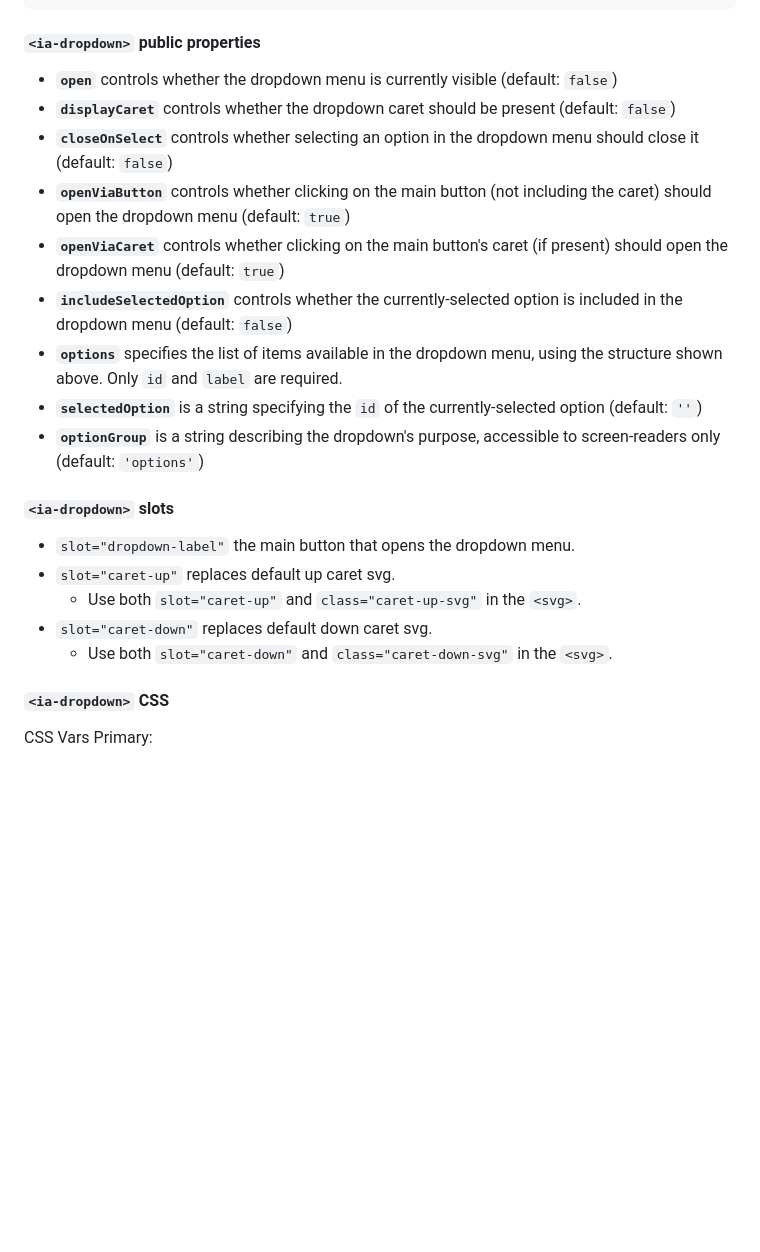
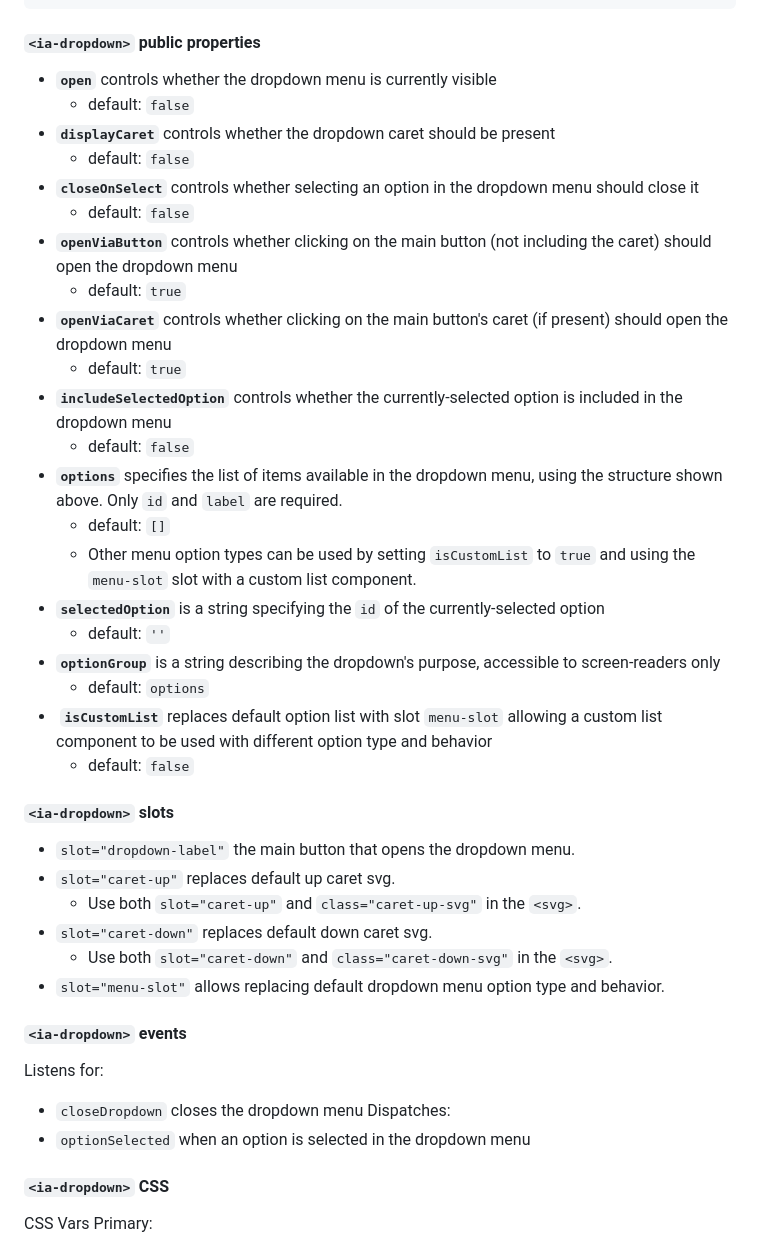
Before and after one commit to internetarchive/iaux-dropdown, a Markdown page: README.md, the part around one of its changes. Drawn GitHub-style; blank space fills up the shorter version.

```diff
--- a/README.md
+++ b/README.md
@@ -30,15 +30,27 @@ const options = [{
 
 #### `<ia-dropdown>` public properties
 
-- **`open`** controls whether the dropdown menu is currently visible (default: `false`)
-- **`displayCaret`** controls whether the dropdown caret should be present (default: `false`)
-- **`closeOnSelect`** controls whether selecting an option in the dropdown menu should close it (default: `false`)
-- **`openViaButton`** controls whether clicking on the main button (not including the caret) should open the dropdown menu (default: `true`)
-- **`openViaCaret`** controls whether clicking on the main button's caret (if present) should open the dropdown menu (default: `true`)
-- **`includeSelectedOption`** controls whether the currently-selected option is included in the dropdown menu (default: `false`)
+- **`open`** controls whether the dropdown menu is currently visible
+  - default: `false`
+- **`displayCaret`** controls whether the dropdown caret should be present
+  - default: `false`
+- **`closeOnSelect`** controls whether selecting an option in the dropdown menu should close it
+  - default: `false`
+- **`openViaButton`** controls whether clicking on the main button (not including the caret) should open the dropdown menu
+  - default: `true`
+- **`openViaCaret`** controls whether clicking on the main button's caret (if present) should open the dropdown menu
+  - default: `true`
+- **`includeSelectedOption`** controls whether the currently-selected option is included in the dropdown menu
+  - default: `false`
 - **`options`** specifies the list of items available in the dropdown menu, using the structure shown above. Only `id` and `label` are required.
-- **`selectedOption`** is a string specifying the `id` of the currently-selected option (default: `''`)
-- **`optionGroup`** is a string describing the dropdown's purpose, accessible to screen-readers only (default: `'options'`)
+  - default: `[]`
+  - Other menu option types can be used by setting `isCustomList` to `true` and using the `menu-slot` slot with a custom list component.
+- **`selectedOption`** is a string specifying the `id` of the currently-selected option
+  - default: `''`
+- **`optionGroup`** is a string describing the dropdown's purpose, accessible to screen-readers only
+  - default: `options`
+-  **`isCustomList`** replaces default option list with slot `menu-slot` allowing a custom list component to be used with different option type and behavior
+   - default: `false`
 
 #### `<ia-dropdown>` slots
 - `slot="dropdown-label"` the main button that opens the dropdown menu.
@@ -46,6 +58,13 @@ const options = [{
   - Use both `slot="caret-up"` and `class="caret-up-svg"` in the `<svg>`.
 - `slot="caret-down"` replaces default down caret svg.
   - Use both `slot="caret-down"` and `class="caret-down-svg"` in the `<svg>`.
+- `slot="menu-slot"` allows replacing default dropdown menu option type and behavior.
+
+#### `<ia-dropdown>` events
+Listens for:
+- `closeDropdown` closes the dropdown menu
+Dispatches:
+- `optionSelected` when an option is selected in the dropdown menu
 
 #### `<ia-dropdown>` CSS
 CSS Vars
```
Also changed, not shown: other parts of README.md (+6 -1 lines).
